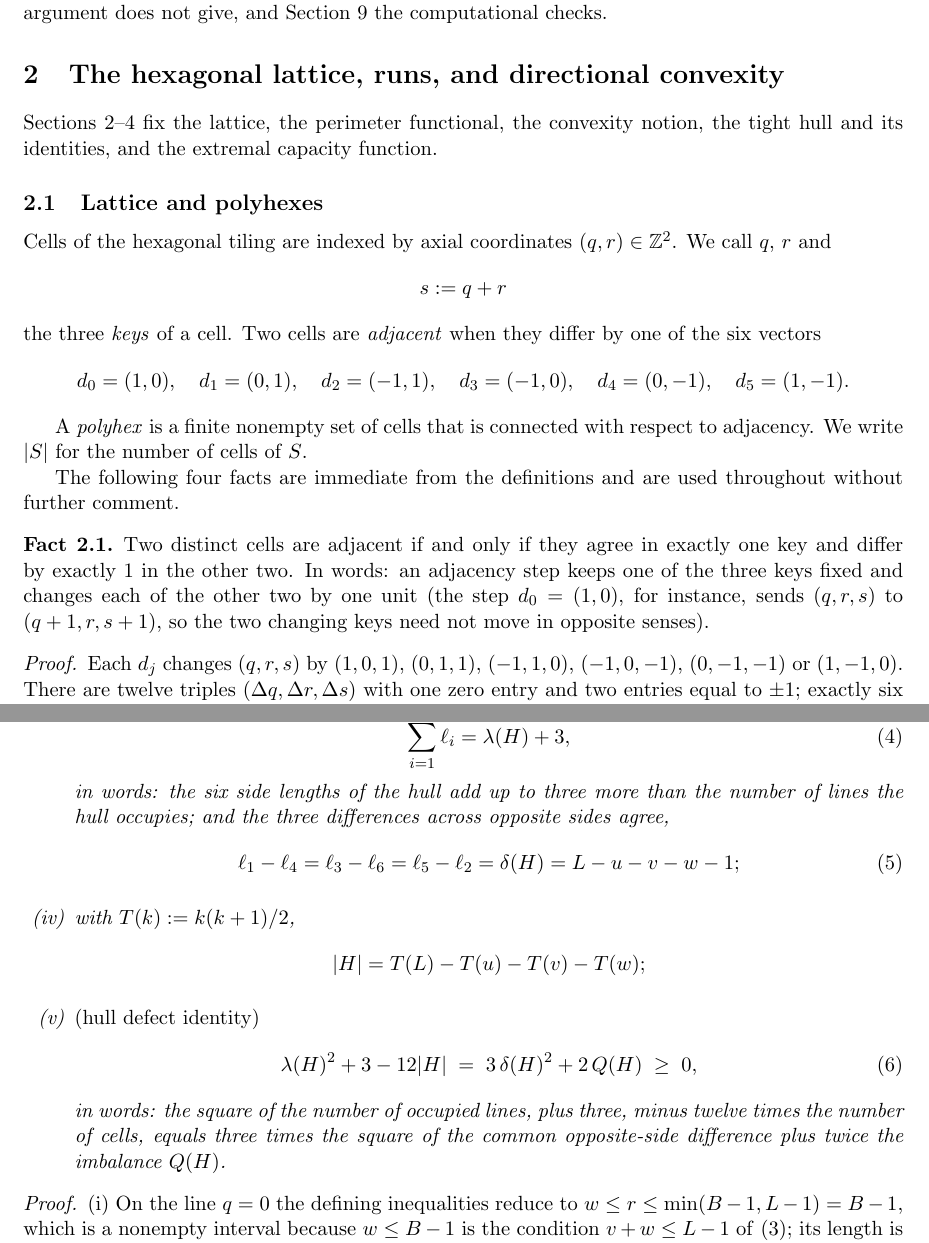
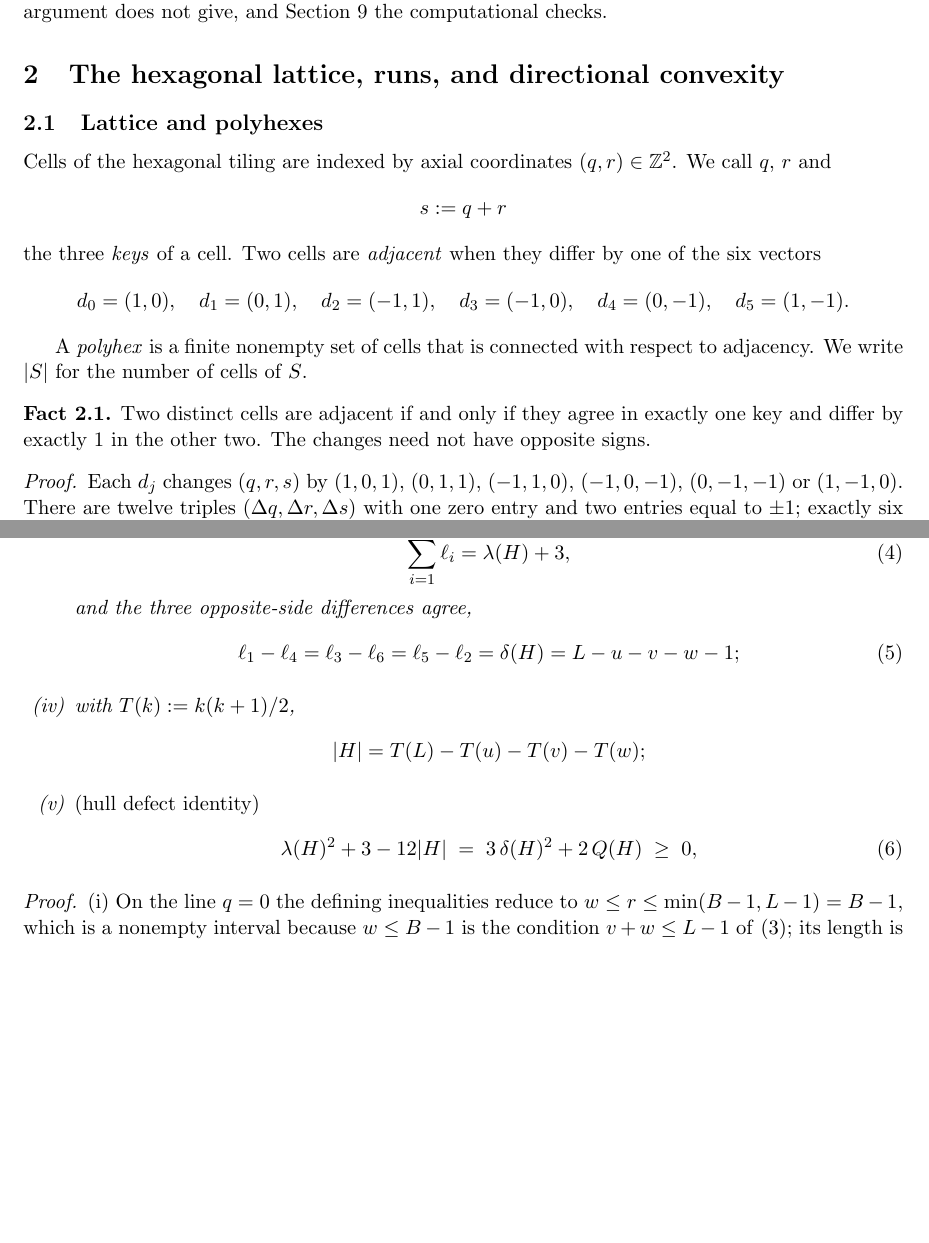
Before and after one commit to deficit-structure-lab/edge-perimeter-polyhex-growth, a LaTeX paper (paper/en/main.tex): two parts of pages 4 and 8 of 22, joined at a grey line, cut so that both start at the same text, the shorter picture padded with empty space. Compiled offline with pdfLaTeX.

Commit message:
Remove redundant corollary and tighten exposition in Sections 2-3

```diff
--- a/paper/en/main.tex
+++ b/paper/en/main.tex
@@ -245,9 +240,6 @@ give, and Section~\ref{sec:computation} the computational checks.
 
 \section{The hexagonal lattice, runs, and directional convexity}\label{sec:prelim}
 
-Sections~\ref{sec:prelim}--\ref{sec:capacity} fix the lattice, the perimeter functional,
-the convexity notion, the tight hull and its identities, and the extremal capacity function.
-
 \subsection{Lattice and polyhexes}\label{sec:2.1}
 
 Cells of the hexagonal tiling are indexed by axial coordinates
@@ -265,15 +257,9 @@ vectors
 A \emph{polyhex} is a finite nonempty set of cells that is connected with respect to
 adjacency. We write \(|S|\) for the number of cells of \(S\).
 
-The following four facts are immediate from the definitions and are used throughout
-without further comment.
-
 \begin{fact}\label{f:1}
 Two distinct cells are adjacent if and only if they agree in exactly one key and differ
-by exactly \(1\) in the other two. In words: an adjacency step keeps one of the three
-keys fixed and changes each of the other two by one unit (the step \(d_{0}=(1,0)\), for
-instance, sends \((q,r,s)\) to \((q+1,r,s+1)\), so the two changing keys need not move
-in opposite senses).
+by exactly \(1\) in the other two. The changes need not have opposite signs.
 \end{fact}
 
 \begin{proof}
@@ -534,8 +520,7 @@ and each side line meets \(H\) in a single run whose two end cells are the corne
 \begin{equation}\label{eq:sidesum}
    \sum_{i=1}^{6}\ell_{i}=\lambda(H)+3 ,
 \end{equation}
-in words: the six side lengths of the hull add up to three more than the number of lines
-the hull occupies; and the three differences across opposite sides agree,
+and the three opposite-side differences agree,
 \begin{equation}\label{eq:delta}
    \ell_{1}-\ell_{4}=\ell_{3}-\ell_{6}=\ell_{5}-\ell_{2}=\delta(H)=L-u-v-w-1 ;
 \end{equation}
@@ -547,9 +532,7 @@ the hull occupies; and the three differences across opposite sides agree,
 \begin{equation}\label{eq:defectid}
    \lambda(H)^{2}+3-12|H| \;=\; 3\,\delta(H)^{2}+2\,Q(H)\;\ge\;0 ,
 \end{equation}
-in words: the square of the number of occupied lines, plus three, minus twelve times the
-number of cells, equals three times the square of the common opposite-side difference plus
-twice the imbalance \(Q(H)\).
+
 \end{enumerate}
 \end{lemma}
 
```
Also changed, not shown: paper/en/main.tex (5 more changed lines).
